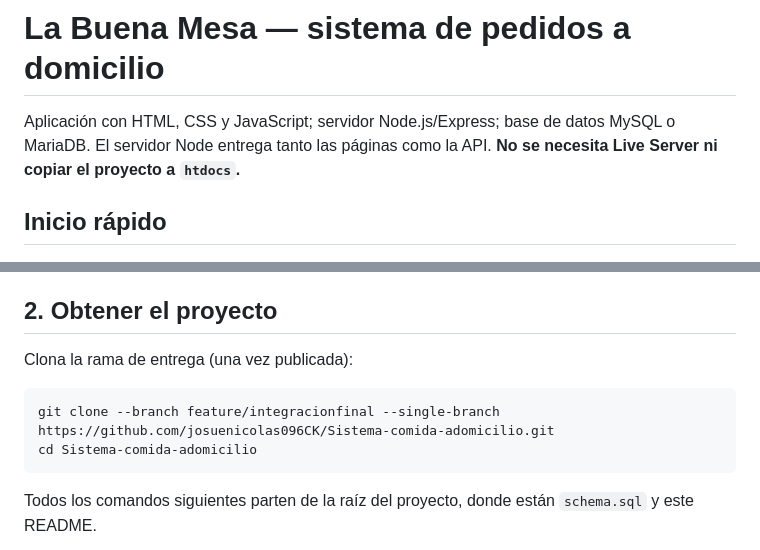
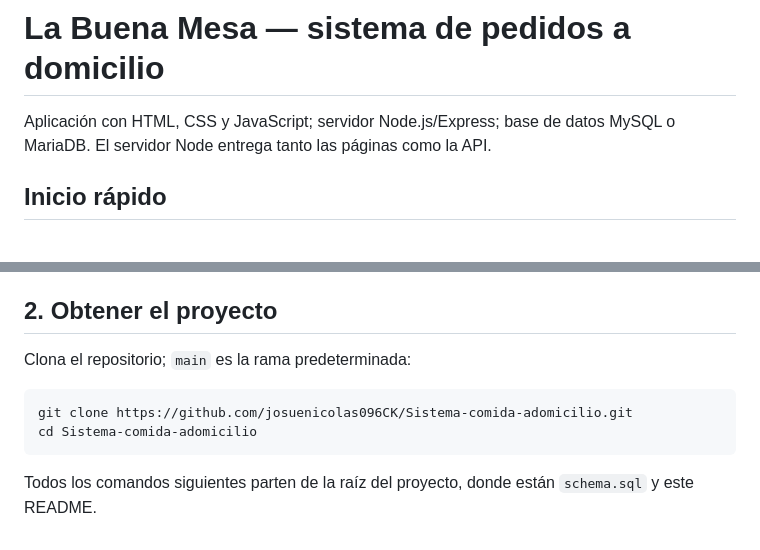
Before and after one commit to josuenicolas096CK/Sistema-comida-adomicilio, a Markdown page: README.md, 2 parts joined by grey strips. GitHub-like rendering.

Commit message:
Preparar README para entrega desde main

````diff
--- a/README.md
+++ b/README.md
@@ -1,6 +1,6 @@
 # La Buena Mesa — sistema de pedidos a domicilio
 
-Aplicación con HTML, CSS y JavaScript; servidor Node.js/Express; base de datos MySQL o MariaDB. El servidor Node entrega tanto las páginas como la API. **No se necesita Live Server ni copiar el proyecto a `htdocs`.**
+Aplicación con HTML, CSS y JavaScript; servidor Node.js/Express; base de datos MySQL o MariaDB. El servidor Node entrega tanto las páginas como la API.
 
 ## Inicio rápido
 
@@ -28,10 +28,10 @@ Node.js y MySQL son programas del sistema y se instalan una vez en la computador
 
 ## 2. Obtener el proyecto
 
-Clona la rama de entrega (una vez publicada):
+Clona el repositorio; `main` es la rama predeterminada:
 
 ```bash
-git clone --branch feature/integracionfinal --single-branch https://github.com/josuenicolas096CK/Sistema-comida-adomicilio.git
+git clone https://github.com/josuenicolas096CK/Sistema-comida-adomicilio.git
 cd Sistema-comida-adomicilio
 ```
 
````
